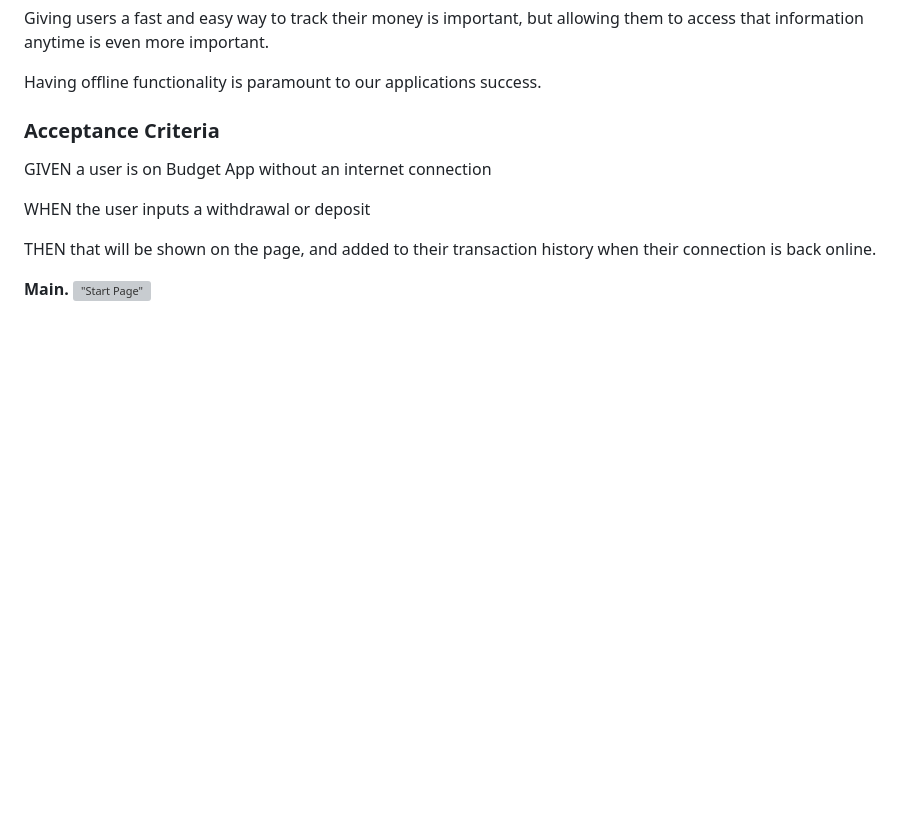
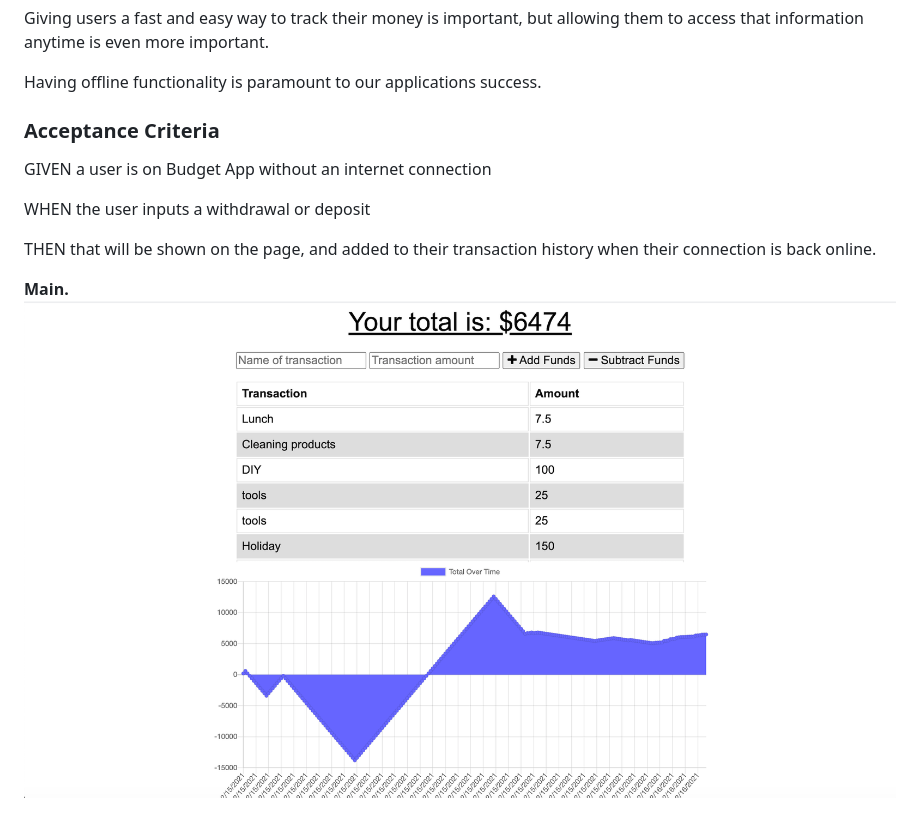
Before and after one commit to Nikstar-1/Progressive-Budget-tracker, a Markdown page: readme.md, the part around the change printed below. GitHub-like rendering; pictures changed too: assets/images/Main.png (added); blank space fills up the shorter version; grey boxes are pictures that could not be loaded.

```diff
--- a/readme.md
+++ b/readme.md
@@ -48,5 +48,5 @@ THEN that will be shown on the page, and added to their transaction history when
 
 
 **Main.**
-!["Start Page"](assets/fitness.png "Start page.")
+!["Start Page"](assets/images/Main.png "Start page.")
 
```
Also changed, not shown: other parts of readme.md (+0 -1 lines).
